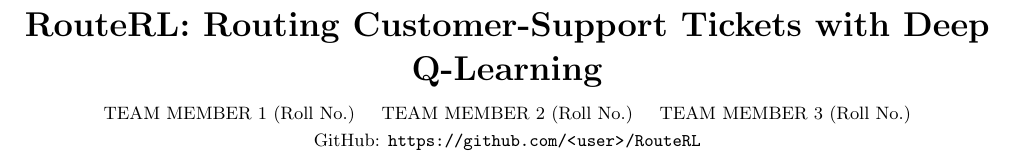
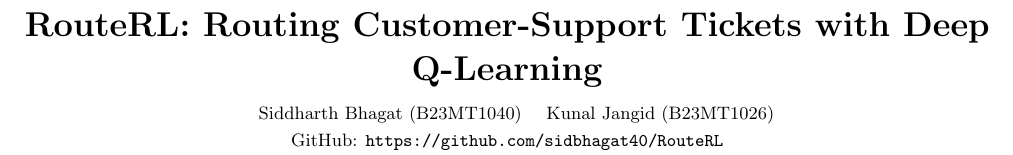
Before and after one commit to sidbhagat40/RouteRL, a LaTeX document (report/report.tex): part of page 1 of 2, cut so that both start at the same text. Compiled offline with pdfLaTeX.

Commit message:
report changes made

```diff
--- a/report/report.tex
+++ b/report/report.tex
@@ -12,8 +12,8 @@
 \graphicspath{{../results/figures/}{figures/}}
 
 \title{\vspace{-1.6em}\textbf{RouteRL: Routing Customer-Support Tickets with Deep Q-Learning}\vspace{-0.6em}}
-\author{\small TEAM MEMBER 1 (Roll No.) \quad TEAM MEMBER 2 (Roll No.) \quad TEAM MEMBER 3 (Roll No.)\\
-\small GitHub: \url{https://github.com/<user>/RouteRL}\vspace{-1.0em}}
+\author{\small  \quad Siddharth Bhagat (B23MT1040) \quad Kunal Jangid (B23MT1026)\\
+\small GitHub: \url{https://github.com/sidbhagat40/RouteRL}\vspace{-1.0em}}
 \date{}
 
 \begin{document}
```
Also changed, not shown: README.md, report/README.txt (added), report/figures/ablation_curves.png (added), report/figures/load_sweep.png (added), report/figures/routing_heatmap.png (added), report/routeRL_report.pdf (added).
